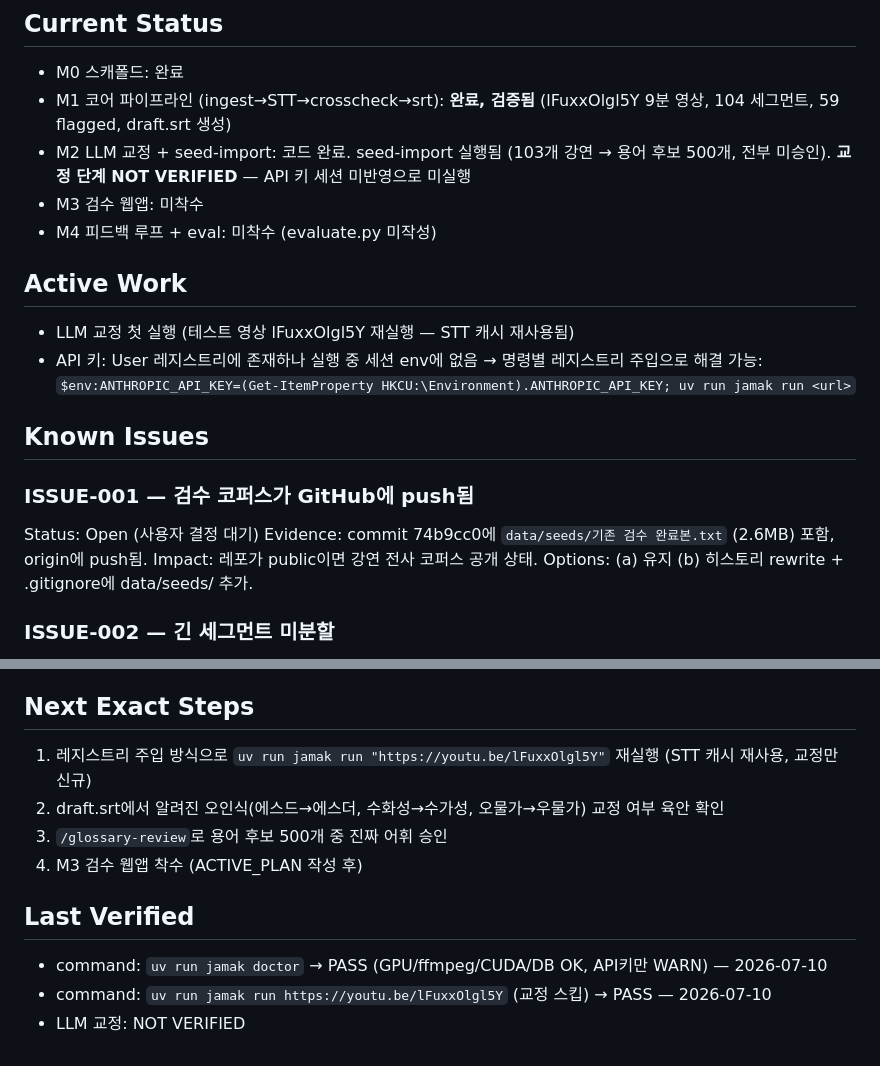
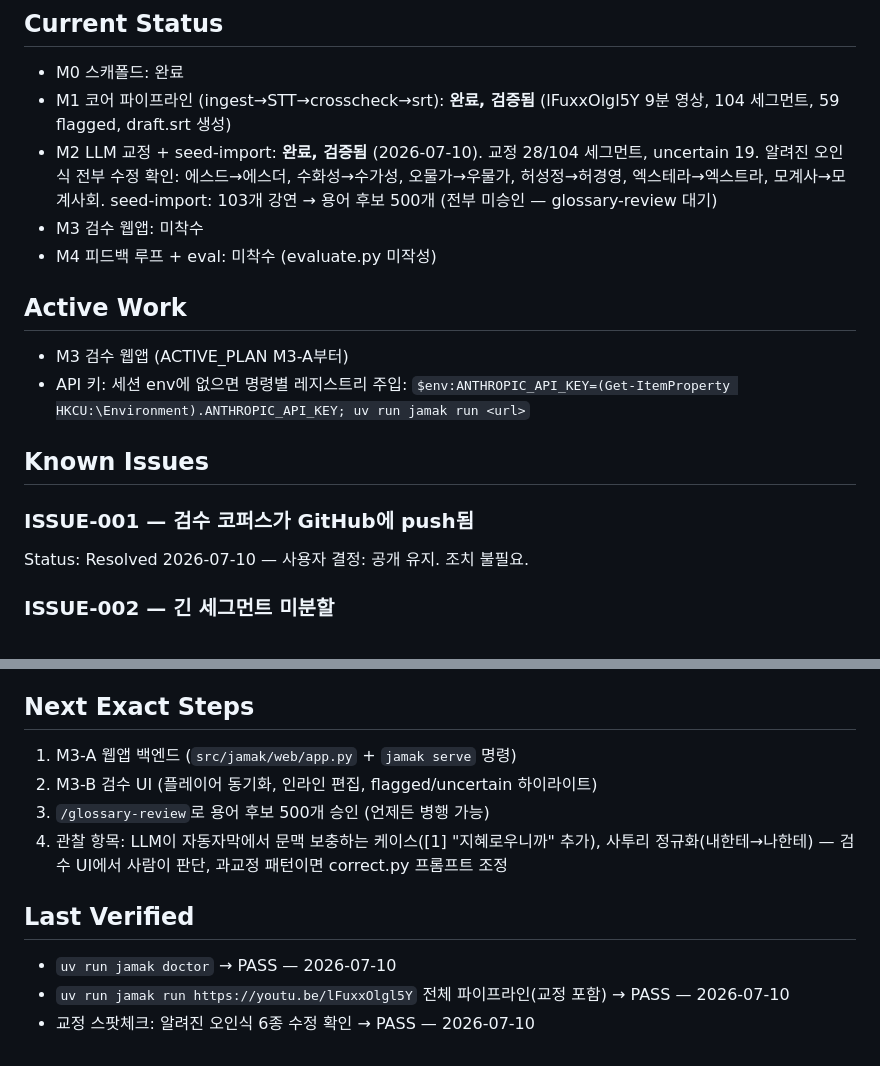
Before and after one commit to BlueSky8bya/jamak-ouroboros, a Markdown page: docs/agent/CURRENT_STATE.md, 2 parts joined by grey strips. GitHub-like rendering.

Commit message:
docs: record M2 verification results in current state

```diff
--- a/docs/agent/CURRENT_STATE.md
+++ b/docs/agent/CURRENT_STATE.md
@@ -12,24 +12,21 @@ M2 검증 (LLM 교정이 실제 오인식을 고치는지) → M3 검수 웹앱
 
 - M0 스캐폴드: 완료
 - M1 코어 파이프라인 (ingest→STT→crosscheck→srt): **완료, 검증됨** (lFuxxOlgl5Y 9분 영상, 104 세그먼트, 59 flagged, draft.srt 생성)
-- M2 LLM 교정 + seed-import: 코드 완료. seed-import 실행됨 (103개 강연 → 용어 후보 500개, 전부 미승인). **교정 단계 NOT VERIFIED** — API 키 세션 미반영으로 미실행
+- M2 LLM 교정 + seed-import: **완료, 검증됨** (2026-07-10). 교정 28/104 세그먼트, uncertain 19. 알려진 오인식 전부 수정 확인: 에스드→에스더, 수화성→수가성, 오물가→우물가, 허성정→허경영, 엑스테라→엑스트라, 모계사→모계사회. seed-import: 103개 강연 → 용어 후보 500개 (전부 미승인 — glossary-review 대기)
 - M3 검수 웹앱: 미착수
 - M4 피드백 루프 + eval: 미착수 (evaluate.py 미작성)
 
 ## Active Work
 
-- LLM 교정 첫 실행 (테스트 영상 lFuxxOlgl5Y 재실행 — STT 캐시 재사용됨)
-- API 키: User 레지스트리에 존재하나 실행 중 세션 env에 없음 → 명령별 레지스트리 주입으로 해결 가능:
+- M3 검수 웹앱 (ACTIVE_PLAN M3-A부터)
+- API 키: 세션 env에 없으면 명령별 레지스트리 주입:
   `$env:ANTHROPIC_API_KEY=(Get-ItemProperty HKCU:\Environment).ANTHROPIC_API_KEY; uv run jamak run <url>`
 
 ## Known Issues
 
 ### ISSUE-001 — 검수 코퍼스가 GitHub에 push됨
 
-Status: Open (사용자 결정 대기)
-Evidence: commit 74b9cc0에 `data/seeds/기존 검수 완료본.txt` (2.6MB) 포함, origin에 push됨.
-Impact: 레포가 public이면 강연 전사 코퍼스 공개 상태.
-Options: (a) 유지 (b) 히스토리 rewrite + .gitignore에 data/seeds/ 추가.
+Status: Resolved 2026-07-10 — 사용자 결정: 공개 유지. 조치 불필요.
 
 ### ISSUE-002 — 긴 세그먼트 미분할
 
@@ -56,13 +53,13 @@ cp949 콘솔에서 유니코드 특수문자 크래시 → CLI 문자열에서 e
 
 ## Next Exact Steps
 
-1. 레지스트리 주입 방식으로 `uv run jamak run "https://youtu.be/lFuxxOlgl5Y"` 재실행 (STT 캐시 재사용, 교정만 신규)
-2. draft.srt에서 알려진 오인식(에스드→에스더, 수화성→수가성, 오물가→우물가) 교정 여부 육안 확인
-3. `/glossary-review`로 용어 후보 500개 중 진짜 어휘 승인
-4. M3 검수 웹앱 착수 (ACTIVE_PLAN 작성 후)
+1. M3-A 웹앱 백엔드 (`src/jamak/web/app.py` + `jamak serve` 명령)
+2. M3-B 검수 UI (플레이어 동기화, 인라인 편집, flagged/uncertain 하이라이트)
+3. `/glossary-review`로 용어 후보 500개 승인 (언제든 병행 가능)
+4. 관찰 항목: LLM이 자동자막에서 문맥 보충하는 케이스([1] "지혜로우니까" 추가), 사투리 정규화(내한테→나한테) — 검수 UI에서 사람이 판단, 과교정 패턴이면 correct.py 프롬프트 조정
 
 ## Last Verified
 
-- command: `uv run jamak doctor` → PASS (GPU/ffmpeg/CUDA/DB OK, API키만 WARN) — 2026-07-10
-- command: `uv run jamak run https://youtu.be/lFuxxOlgl5Y` (교정 스킵) → PASS — 2026-07-10
-- LLM 교정: NOT VERIFIED
+- `uv run jamak doctor` → PASS — 2026-07-10
+- `uv run jamak run https://youtu.be/lFuxxOlgl5Y` 전체 파이프라인(교정 포함) → PASS — 2026-07-10
+- 교정 스팟체크: 알려진 오인식 6종 수정 확인 → PASS — 2026-07-10
```
